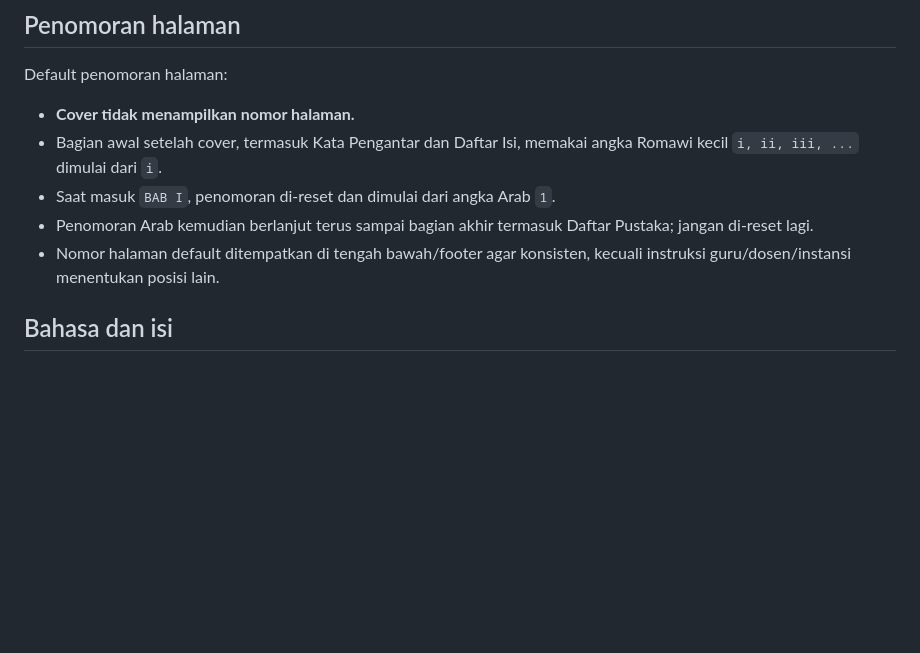
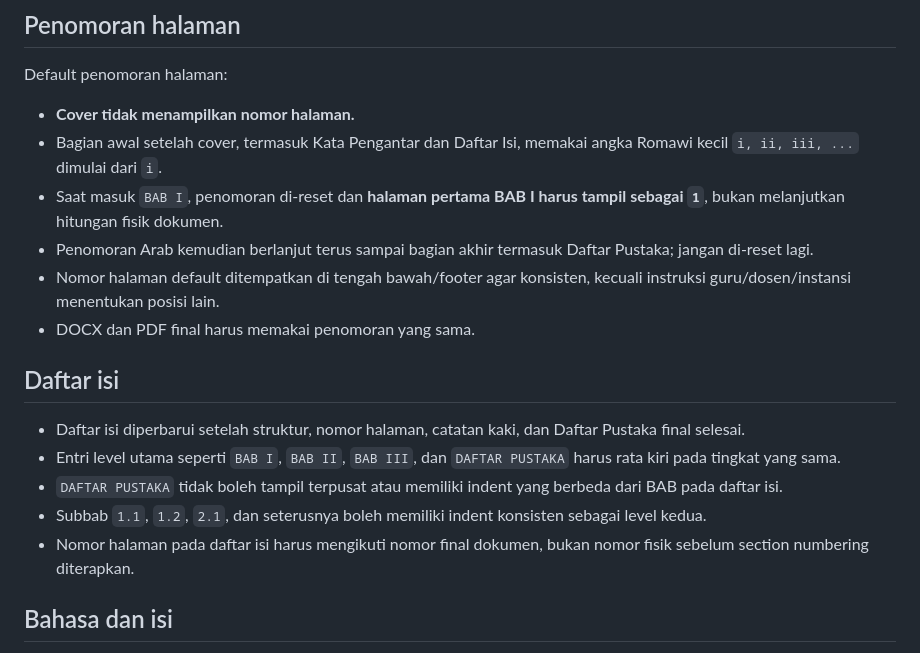
Before and after one commit to AnandaAzhari/ai-assistant, a Markdown page: policies/document_format_policy.md, the part around the change. Drawn GitHub-style; blank space fills up the shorter version.

Commit message:
Clarify TOC alignment and final pagination rules

```diff
--- a/policies/document_format_policy.md
+++ b/policies/document_format_policy.md
@@ -62,9 +62,18 @@ Default penomoran halaman:
 
 - **Cover tidak menampilkan nomor halaman.**
 - Bagian awal setelah cover, termasuk Kata Pengantar dan Daftar Isi, memakai angka Romawi kecil `i, ii, iii, ...` dimulai dari `i`.
-- Saat masuk `BAB I`, penomoran di-reset dan dimulai dari angka Arab `1`.
+- Saat masuk `BAB I`, penomoran di-reset dan **halaman pertama BAB I harus tampil sebagai `1`**, bukan melanjutkan hitungan fisik dokumen.
 - Penomoran Arab kemudian berlanjut terus sampai bagian akhir termasuk Daftar Pustaka; jangan di-reset lagi.
 - Nomor halaman default ditempatkan di tengah bawah/footer agar konsisten, kecuali instruksi guru/dosen/instansi menentukan posisi lain.
+- DOCX dan PDF final harus memakai penomoran yang sama.
+
+## Daftar isi
+
+- Daftar isi diperbarui setelah struktur, nomor halaman, catatan kaki, dan Daftar Pustaka final selesai.
+- Entri level utama seperti `BAB I`, `BAB II`, `BAB III`, dan `DAFTAR PUSTAKA` harus rata kiri pada tingkat yang sama.
+- `DAFTAR PUSTAKA` tidak boleh tampil terpusat atau memiliki indent yang berbeda dari BAB pada daftar isi.
+- Subbab `1.1`, `1.2`, `2.1`, dan seterusnya boleh memiliki indent konsisten sebagai level kedua.
+- Nomor halaman pada daftar isi harus mengikuti nomor final dokumen, bukan nomor fisik sebelum section numbering diterapkan.
 
 ## Bahasa dan isi
 
```
